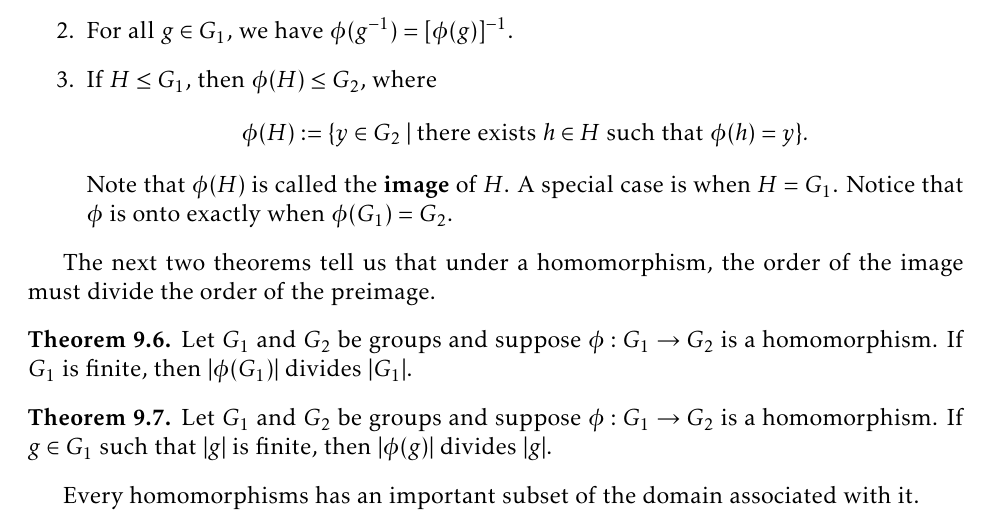
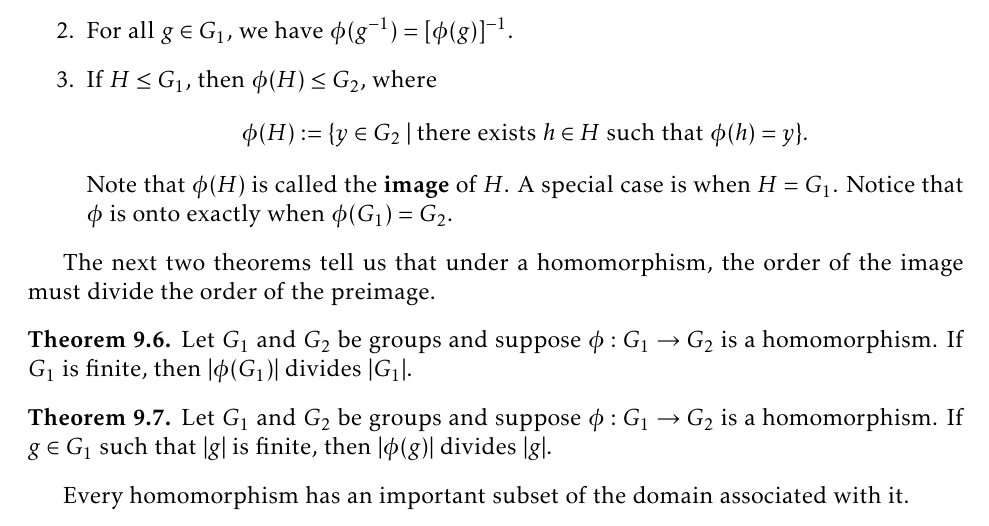
Before and after one commit to dcernst/IBL-AbstractAlgebra, a LaTeX thesis (IBL-AbstractAlgebra.tex, which reads Homomorphisms.tex): part of page 89 of 112, cut so that both start at the same text. Compiled offline with pdfLaTeX.

Commit message:
Fixed typo

```diff
--- a/Homomorphisms.tex
+++ b/Homomorphisms.tex
@@ -91,7 +91,7 @@ Let $G_1$ and $G_2$ be groups and suppose $\phi:G_1\to G_2$ is a homomorphism. I
 Let $G_1$ and $G_2$ be groups and suppose $\phi:G_1\to G_2$ is a homomorphism. If $g\in G_1$ such that $|g|$ is finite, then $|\phi(g)|$ divides $|g|$.
 \end{theorem}
 
-Every homomorphisms has an important subset of the domain associated with it.
+Every homomorphism has an important subset of the domain associated with it.
 
 \begin{definition}
 Let $G_1$ and $G_2$ be groups and suppose $\phi:G_1\to G_2$ is a homomorphism.  The \textbf{kernel} of $\phi$ is defined via
```
